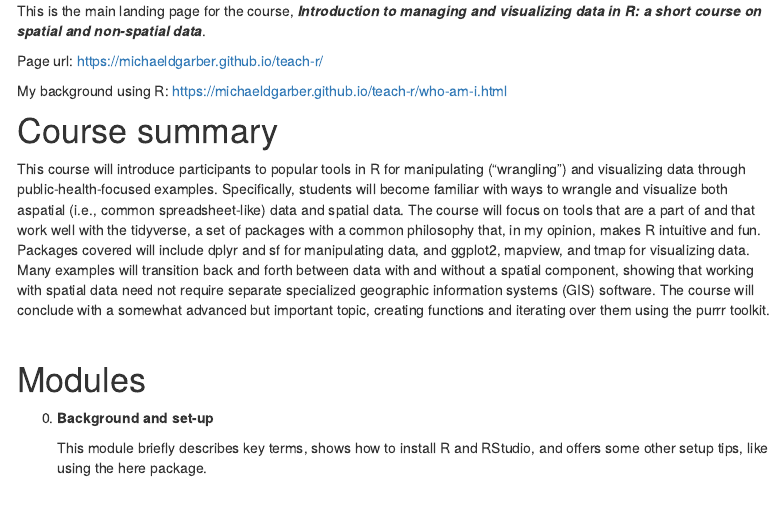
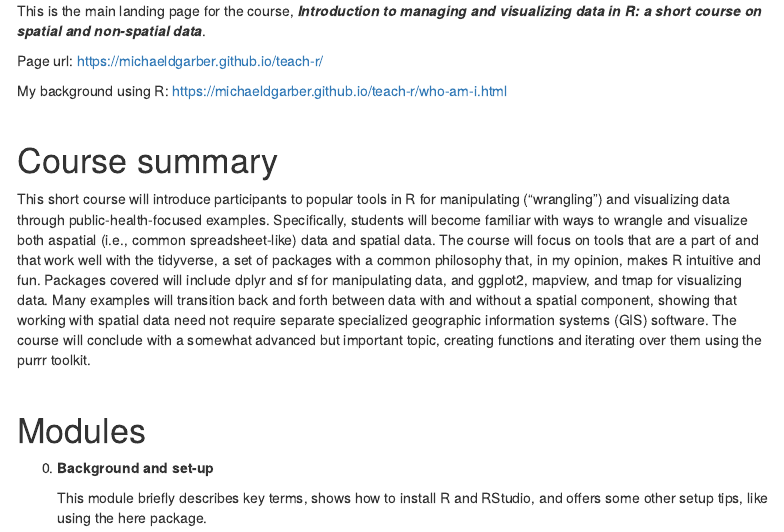
Before and after one commit to michaeldgarber/teach-r, an R Markdown document (docs/index.Rmd): the page in a window 1100 px wide, from 200 px down. Rendered offline with R 4.5, knitr and Pandoc, with nearby package versions; a font, style sheet, LaTeX package, included part or bibliography that could not be used is replaced or left out; menus at the side of the page are left out.

Commit message:
minor update to dplyr-2

```diff
--- a/docs/index.Rmd
+++ b/docs/index.Rmd
@@ -17,9 +17,11 @@ Page url: <https://michaeldgarber.github.io/teach-r/>
 
 My background using R: <https://michaeldgarber.github.io/teach-r/who-am-i.html>
 
+<br />
+
 # Course summary
 
-This course will introduce participants to popular tools in R for manipulating ("wrangling") and visualizing data through public-health-focused examples. Specifically, students will become familiar with ways to wrangle and visualize both aspatial (i.e., common spreadsheet-like) data and spatial data. The course will focus on tools that are a part of and that work well with the tidyverse, a set of packages with a common philosophy that, in my opinion, makes R intuitive and fun. Packages covered will include dplyr and sf for manipulating data, and ggplot2, mapview, and tmap for visualizing data. Many examples will transition back and forth between data with and without a spatial component, showing that working with spatial data need not require separate specialized geographic information systems (GIS) software. The course will conclude with a somewhat advanced but important topic, creating functions and iterating over them using the purrr toolkit.
+This short course will introduce participants to popular tools in R for manipulating ("wrangling") and visualizing data through public-health-focused examples. Specifically, students will become familiar with ways to wrangle and visualize both aspatial (i.e., common spreadsheet-like) data and spatial data. The course will focus on tools that are a part of and that work well with the tidyverse, a set of packages with a common philosophy that, in my opinion, makes R intuitive and fun. Packages covered will include dplyr and sf for manipulating data, and ggplot2, mapview, and tmap for visualizing data. Many examples will transition back and forth between data with and without a spatial component, showing that working with spatial data need not require separate specialized geographic information systems (GIS) software. The course will conclude with a somewhat advanced but important topic, creating functions and iterating over them using the purrr toolkit.
 
 <br />
 
```
Also changed, not shown: 1 other file.
